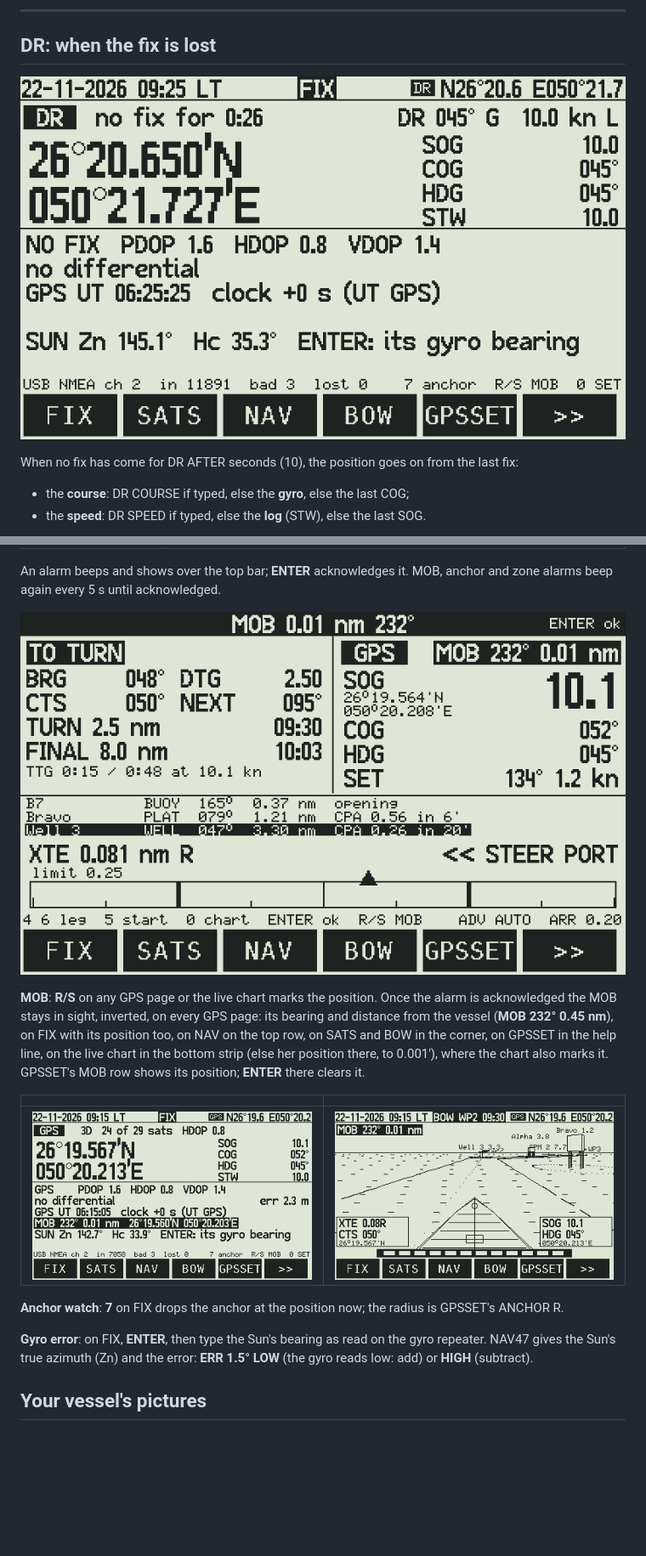
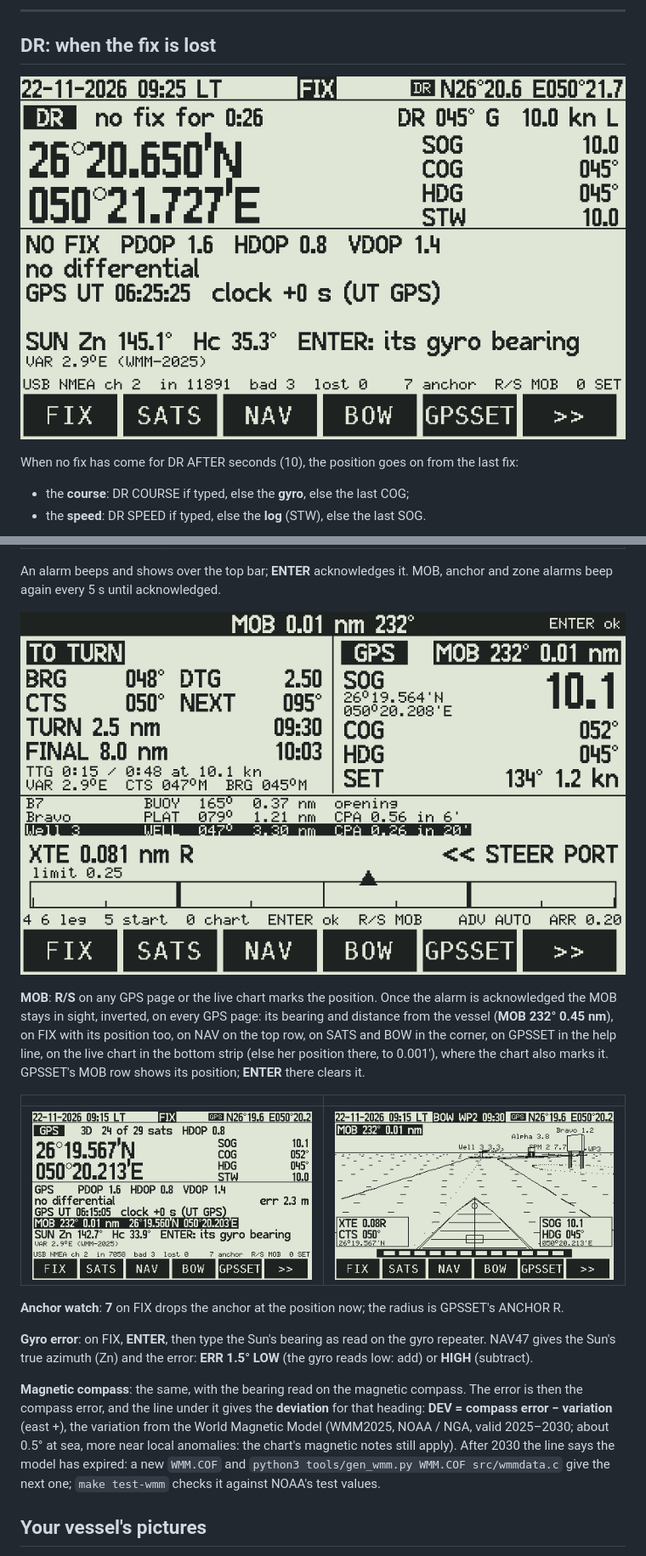
Before and after one commit to valdesvj/nav47.pg5, a Markdown page: docs/manual/02-gps.md, 2 parts joined by grey strips. Shown at 85% size. Drawn GitHub-style; pictures changed too: docs/manual/img/gps_dr.png, docs/manual/img/gps_mob.png, docs/manual/img/gps_mob_fix.png; blank space fills up the shorter version.

```diff
--- a/docs/manual/02-gps.md
+++ b/docs/manual/02-gps.md
@@ -308,6 +310,13 @@ position; **ENTER** there clears it.
 **Gyro error**: on FIX, **ENTER**, then type the Sun's bearing as read on the gyro repeater. NAV47 gives the Sun's
 true azimuth (Zn) and the error: **ERR 1.5° LOW** (the gyro reads low: add) or **HIGH** (subtract).
 
+**Magnetic compass**: the same, with the bearing read on the magnetic compass. The error is then the compass error,
+and the line under it gives the **deviation** for that heading: **DEV = compass error − variation** (east +), the
+variation from the World Magnetic Model (WMM2025, NOAA / NGA, valid 2025–2030; about 0.5° at sea, more near local
+anomalies: the chart's magnetic notes still apply). After 2030 the line says the model has expired: a new
+`WMM.COF` and `python3 tools/gen_wmm.py WMM.COF src/wmmdata.c` give the next one; `make test-wmm` checks it against
+NOAA's test values.
+
 ## Your vessel's pictures
 
 Two files in `/NAV47/`, made or changed with any paint program, saved as **BMP** (1, 4, 8, 24 or 32 bits, not
```
Also changed, not shown: other parts of docs/manual/02-gps.md (+3 -1 lines), docs/manual/img/gps_fix.png, docs/manual/img/gps_nav.png, 10 other files.
